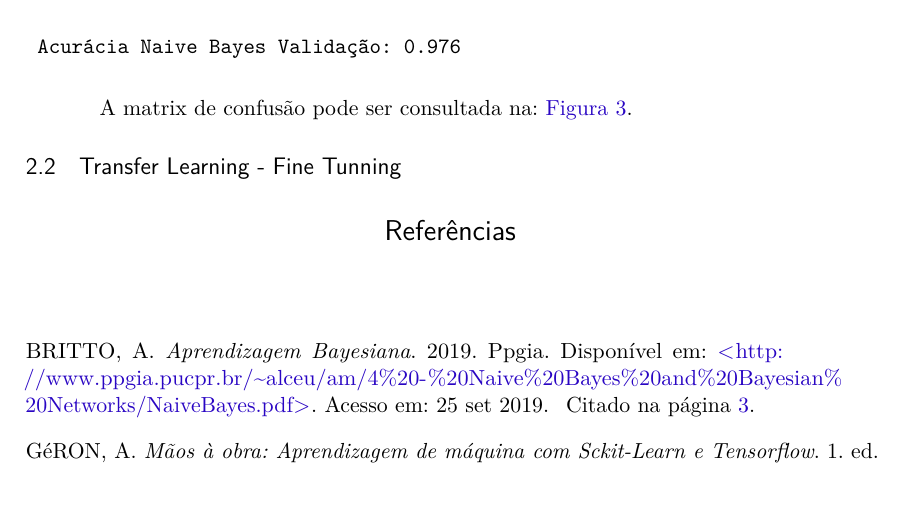
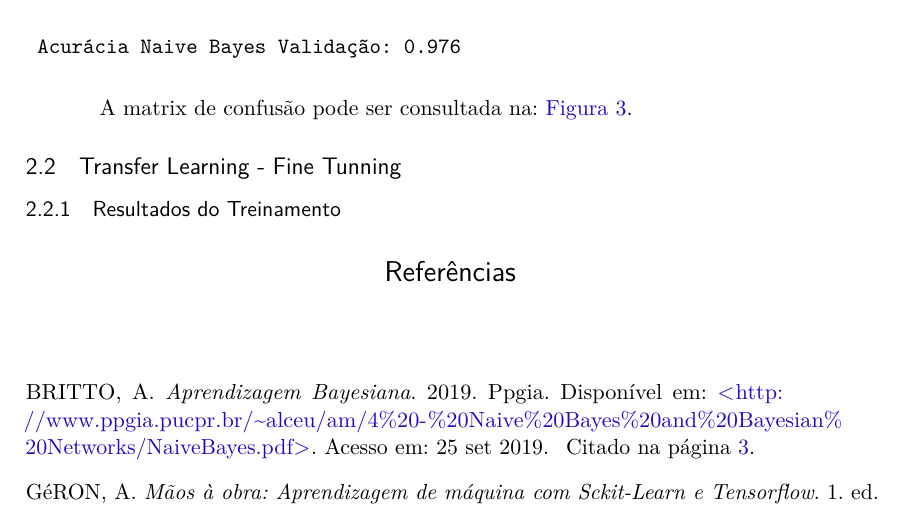
Before and after one commit to lucasmpaim/deep_learning_cats_and_dogs_study, a LaTeX thesis (latex/document.tex, which reads latex/transfer_learning_fine_tunning.tex): part of page 3 of 5, cut so that both start at the same text. Compiled offline with pdfLaTeX.

Commit message:
extract+shallow

```diff
--- a/latex/transfer_learning_fine_tunning.tex
+++ b/latex/transfer_learning_fine_tunning.tex
@@ -1 +1,4 @@
 \subsection{Transfer Learning - Fine Tunning}
+
+
+\subsubsection{Resultados do Treinamento}
```
Also changed, not shown: 3 other files.
